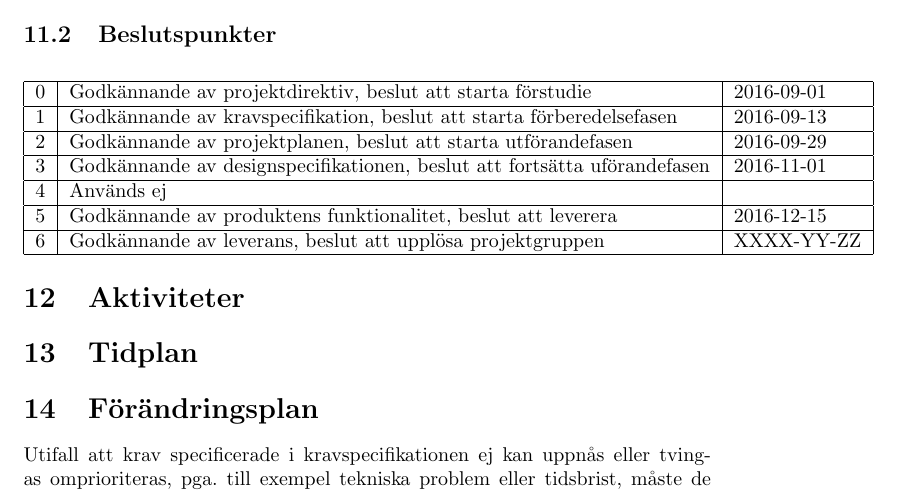
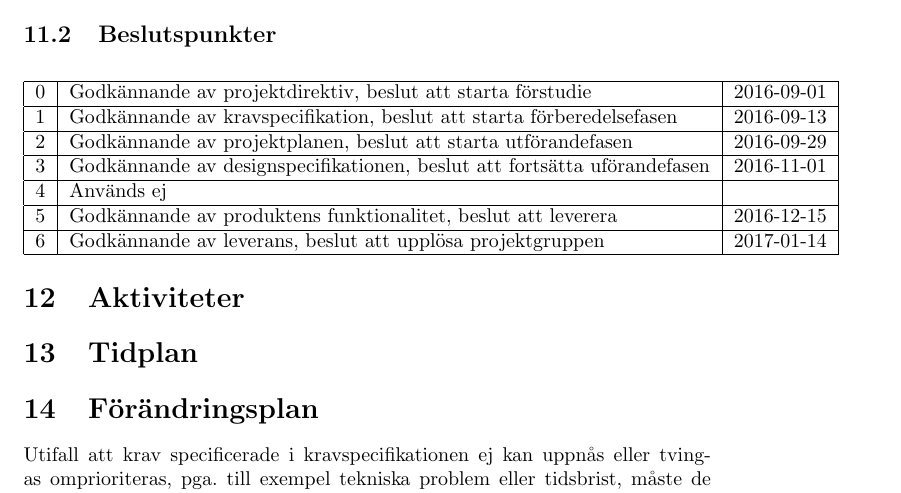
Before and after one commit to SebastianCallh/kartoffel-tsea29, a LaTeX document (projektplan.tex): part of page 11 of 12, cut so that both start at the same text. Compiled offline with pdfLaTeX.

Commit message:
Finished 'Beslutspunkter'

```diff
--- a/projektplan.tex
+++ b/projektplan.tex
@@ -291,7 +292,7 @@ Projektet har en budget på max 160 arbetstimmar per person efter att beslutpunk
     3 & Godkännande av designspecifikationen, beslut att fortsätta uförandefasen & 2016-11-01 \\ \hline
     4 & Används ej &  \\ \hline
     5 & Godkännande av produktens funktionalitet, beslut att leverera & 2016-12-15 \\ \hline
-    6 & Godkännande av leverans, beslut att upplösa projektgruppen & XXXX-YY-ZZ \\
+    6 & Godkännande av leverans, beslut att upplösa projektgruppen & 2017-01-14 \\
     \hline
   \end{tabular}
 \end{center}
```
Also changed, not shown: projektplan.tex (1 more changed lines).
